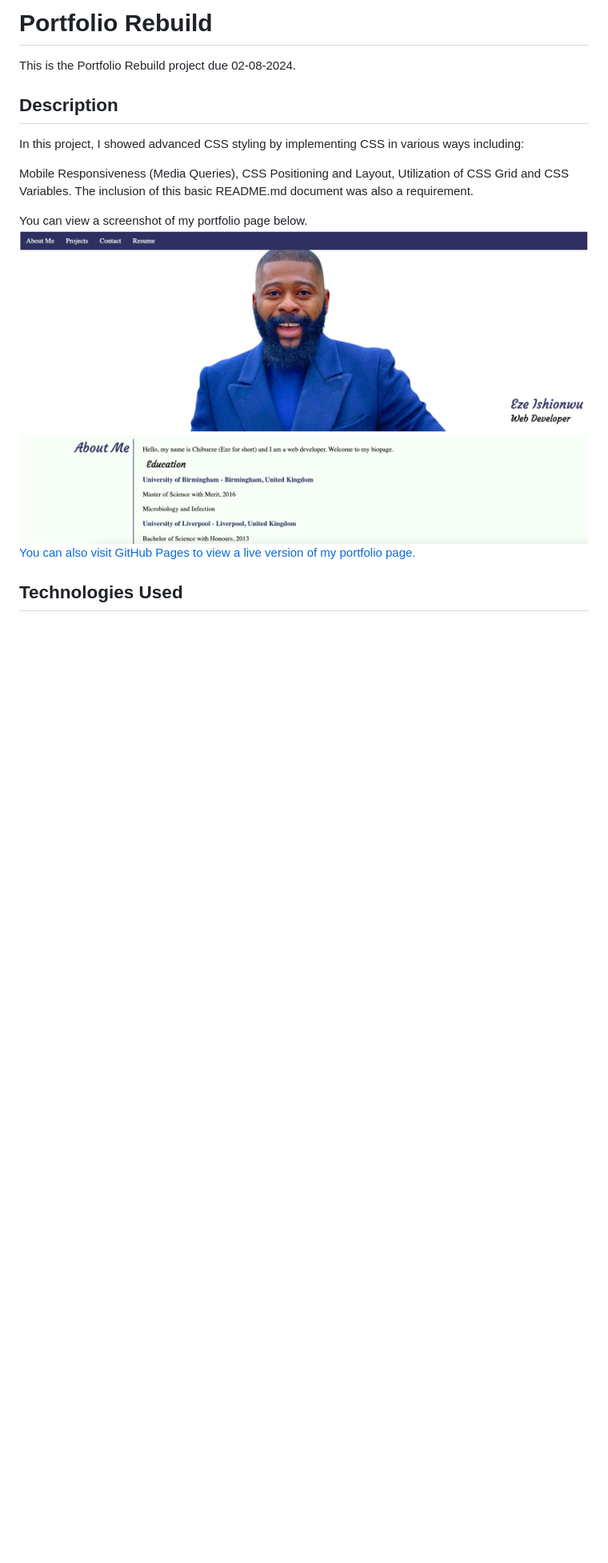
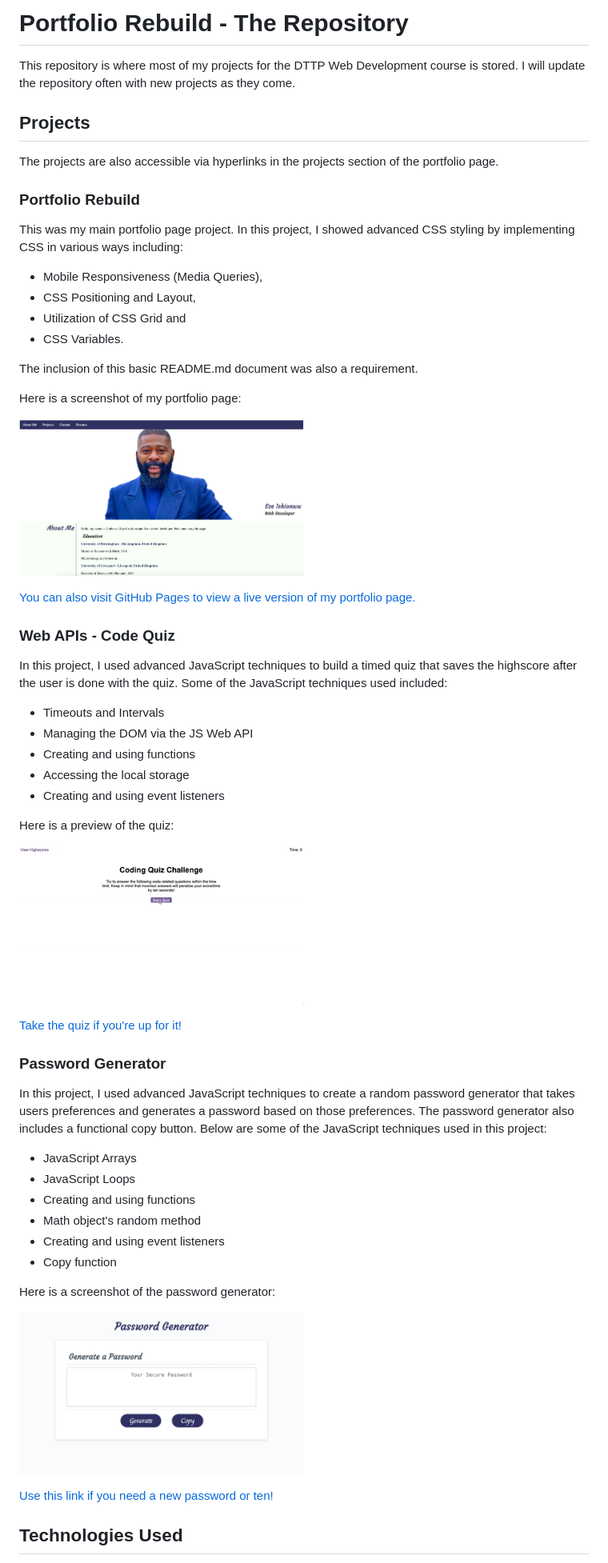
Before and after one commit to chibuezeishionwu/PortfolioRebuild, a Markdown page: README.md, the part around one of its changes. Shown at 80% size. GitHub-like rendering; pictures changed too: assets/images/code-quiz.gif (added); blank space fills up the shorter version.

Commit message:
created timed quiz project, added all the files for the project and updated the code, updated readme document, updated portfolio page to reflect the new projects

```diff
--- a/README.md
+++ b/README.md
@@ -1,19 +1,67 @@
-# Portfolio Rebuild
+# Portfolio Rebuild - The Repository
 
-This is the Portfolio Rebuild project due 02-08-2024.
+This repository is where most of my projects for the DTTP Web Development course is stored. I will update the repository often with new projects as they come.
 
-## Description
+## Projects
 
-In this project, I showed advanced CSS styling by implementing CSS in various ways including:
+The projects are also accessible via hyperlinks in the projects section of the portfolio page.
 
-Mobile Responsiveness (Media Queries),
-CSS Positioning and Layout,
-Utilization of CSS Grid and
-CSS Variables. The inclusion of this basic README.md document was also a requirement.
+### Portfolio Rebuild
 
-You can view a screenshot of my portfolio page below.
-![screenshot of my portfolio page.](./assets/images/porfolio-screenshot.png)
+This was my main portfolio page project. In this project, I showed advanced CSS styling by implementing CSS in various ways including:
+
+* Mobile Responsiveness (Media Queries),
+* CSS Positioning and Layout,
+* Utilization of CSS Grid and
+* CSS Variables.
+
+The inclusion of this basic README.md document was also a requirement.
+
+Here is a screenshot of my portfolio page:
+
+<p>
+    <img alt="screenshot of my portfolio page." src="./assets/images/porfolio-screenshot.png" width="50%" height="50%">
+</p>
+
 [You can also visit GitHub Pages to view a live version of my portfolio page.](https://chibuezeishionwu.github.io/PortfolioRebuild/)
+
+### Web APIs - Code Quiz
+
+In this project, I used advanced JavaScript techniques to build a timed quiz that saves the highscore after the user is done with the quiz. Some of the JavaScript techniques used included:
+
+* Timeouts and Intervals
+* Managing the DOM via the JS Web API
+* Creating and using functions
+* Accessing the local storage
+* Creating and using event listeners
+
+Here is a preview of the quiz:
+
+<p>
+    <img alt="gif of the quiz" src="./assets/images/code-quiz.gif" width="50%" height="50%">
+</p>
+
+[Take the quiz if you're up for it!](./assets/code-quiz/code-quiz.html)
+
+### Password Generator
+
+In this project, I used advanced JavaScript techniques to create a random password generator that takes users preferences and generates a password based on those preferences. The password generator also includes a functional copy button. Below are some of the JavaScript techniques used in this project:
+
+* JavaScript Arrays
+* JavaScript Loops
+* Creating and using functions
+* Math object's random method
+* Creating and using event listeners
+* Copy function
+
+Here is a screenshot of the password generator:
+
+<p>
+    <img alt="password generator screenshot" src="./assets/images/password-generator-screenshot.png" width="50%" height="50%">
+</p>
+
+[Use this link if you need a new password or ten!](./assets/password-generator/password-generator.html)
+
 
 ## Technologies Used
 
```
Also changed, not shown: other parts of README.md (+1 -1 lines), assets/code-quiz/README.md (added, +87 -0 lines), assets/images/quiz.jpg (added), 13 other files.
